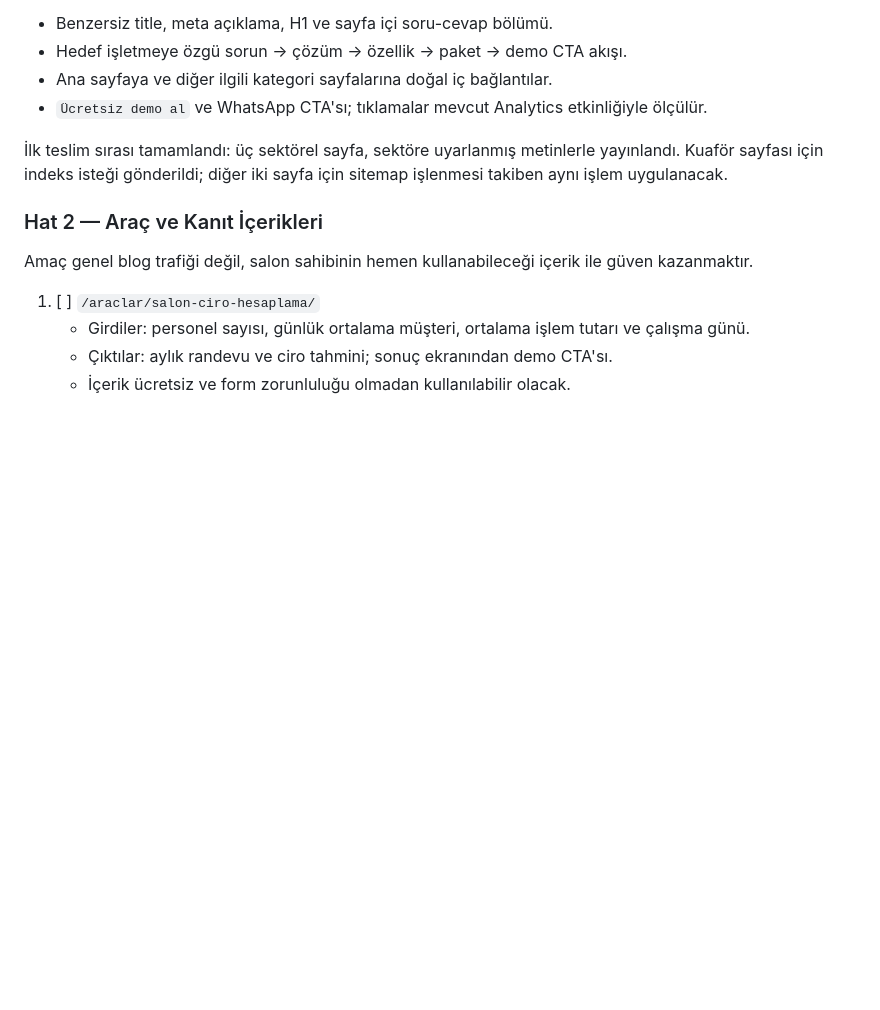
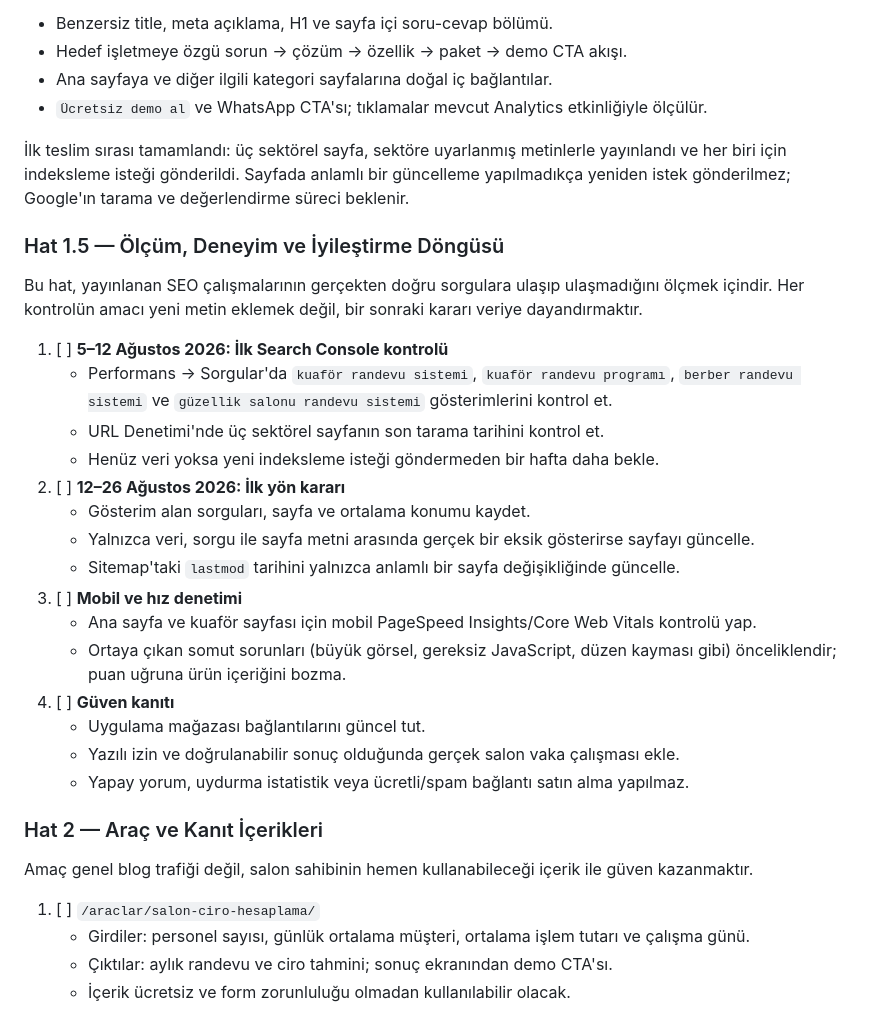
Before and after one commit to mahmutihsandal/randevusaati, a Markdown page: ROADMAP.md, the part around one of its changes. Rendered like a GitHub page; blank space fills up the shorter version.

```diff
--- a/ROADMAP.md
+++ b/ROADMAP.md
@@ -42,7 +63,27 @@ Her sayfanın zorunlu yapısı:
 - Ana sayfaya ve diğer ilgili kategori sayfalarına doğal iç bağlantılar.
 - `Ücretsiz demo al` ve WhatsApp CTA'sı; tıklamalar mevcut Analytics etkinliğiyle ölçülür.
 
-İlk teslim sırası tamamlandı: üç sektörel sayfa, sektöre uyarlanmış metinlerle yayınlandı. Kuaför sayfası için indeks isteği gönderildi; diğer iki sayfa için sitemap işlenmesi takiben aynı işlem uygulanacak.
+İlk teslim sırası tamamlandı: üç sektörel sayfa, sektöre uyarlanmış metinlerle yayınlandı ve her biri için indeksleme isteği gönderildi. Sayfada anlamlı bir güncelleme yapılmadıkça yeniden istek gönderilmez; Google'ın tarama ve değerlendirme süreci beklenir.
+
+### Hat 1.5 — Ölçüm, Deneyim ve İyileştirme Döngüsü
+
+Bu hat, yayınlanan SEO çalışmalarının gerçekten doğru sorgulara ulaşıp ulaşmadığını ölçmek içindir. Her kontrolün amacı yeni metin eklemek değil, bir sonraki kararı veriye dayandırmaktır.
+
+1. [ ] **5–12 Ağustos 2026: İlk Search Console kontrolü**
+   - Performans → Sorgular'da `kuaför randevu sistemi`, `kuaför randevu programı`, `berber randevu sistemi` ve `güzellik salonu randevu sistemi` gösterimlerini kontrol et.
+   - URL Denetimi'nde üç sektörel sayfanın son tarama tarihini kontrol et.
+   - Henüz veri yoksa yeni indeksleme isteği göndermeden bir hafta daha bekle.
+2. [ ] **12–26 Ağustos 2026: İlk yön kararı**
+   - Gösterim alan sorguları, sayfa ve ortalama konumu kaydet.
+   - Yalnızca veri, sorgu ile sayfa metni arasında gerçek bir eksik gösterirse sayfayı güncelle.
+   - Sitemap'taki `lastmod` tarihini yalnızca anlamlı bir sayfa değişikliğinde güncelle.
+3. [ ] **Mobil ve hız denetimi**
+   - Ana sayfa ve kuaför sayfası için mobil PageSpeed Insights/Core Web Vitals kontrolü yap.
+   - Ortaya çıkan somut sorunları (büyük görsel, gereksiz JavaScript, düzen kayması gibi) önceliklendir; puan uğruna ürün içeriğini bozma.
+4. [ ] **Güven kanıtı**
+   - Uygulama mağazası bağlantılarını güncel tut.
+   - Yazılı izin ve doğrulanabilir sonuç olduğunda gerçek salon vaka çalışması ekle.
+   - Yapay yorum, uydurma istatistik veya ücretli/spam bağlantı satın alma yapılmaz.
 
 ### Hat 2 — Araç ve Kanıt İçerikleri
 
```
Also changed, not shown: other parts of ROADMAP.md (+24 -3 lines).
